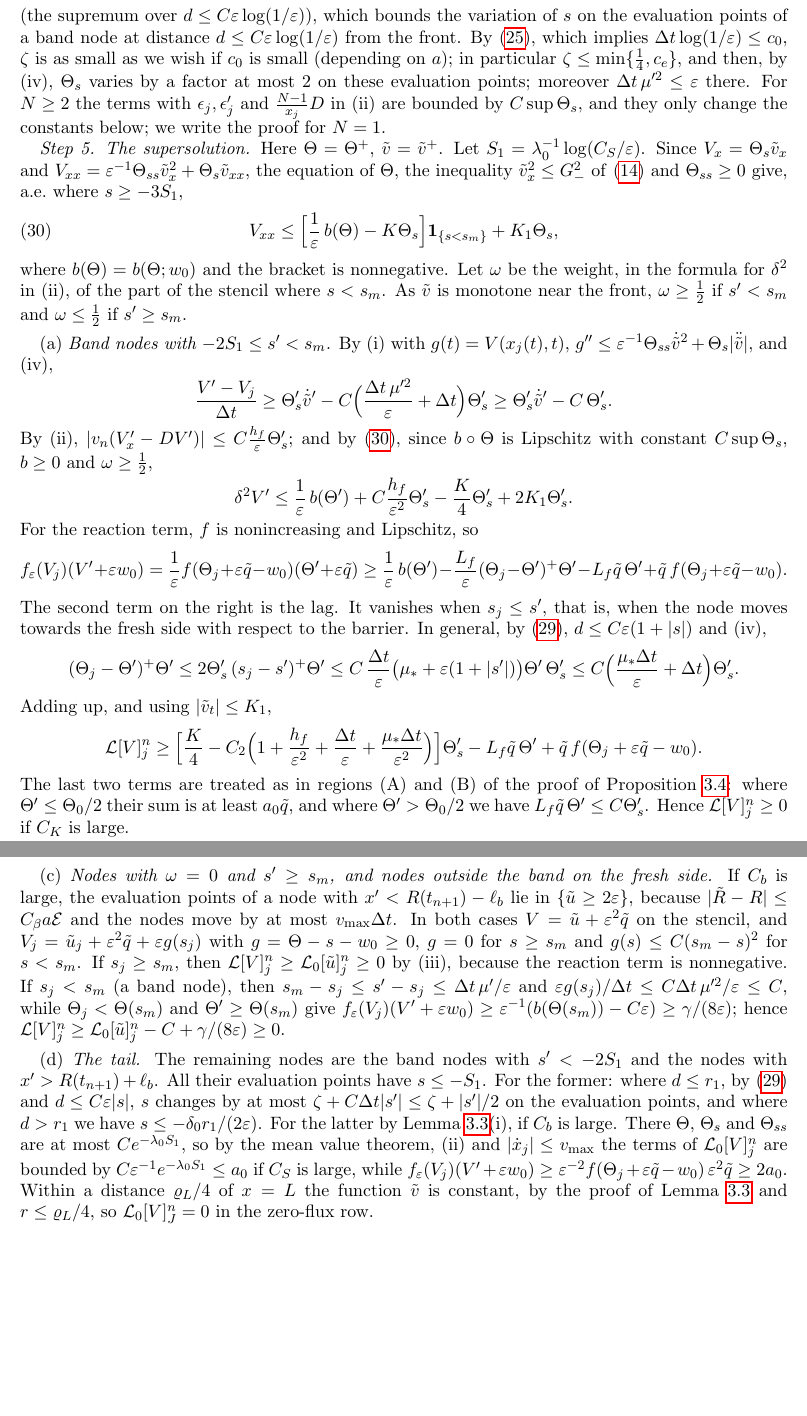
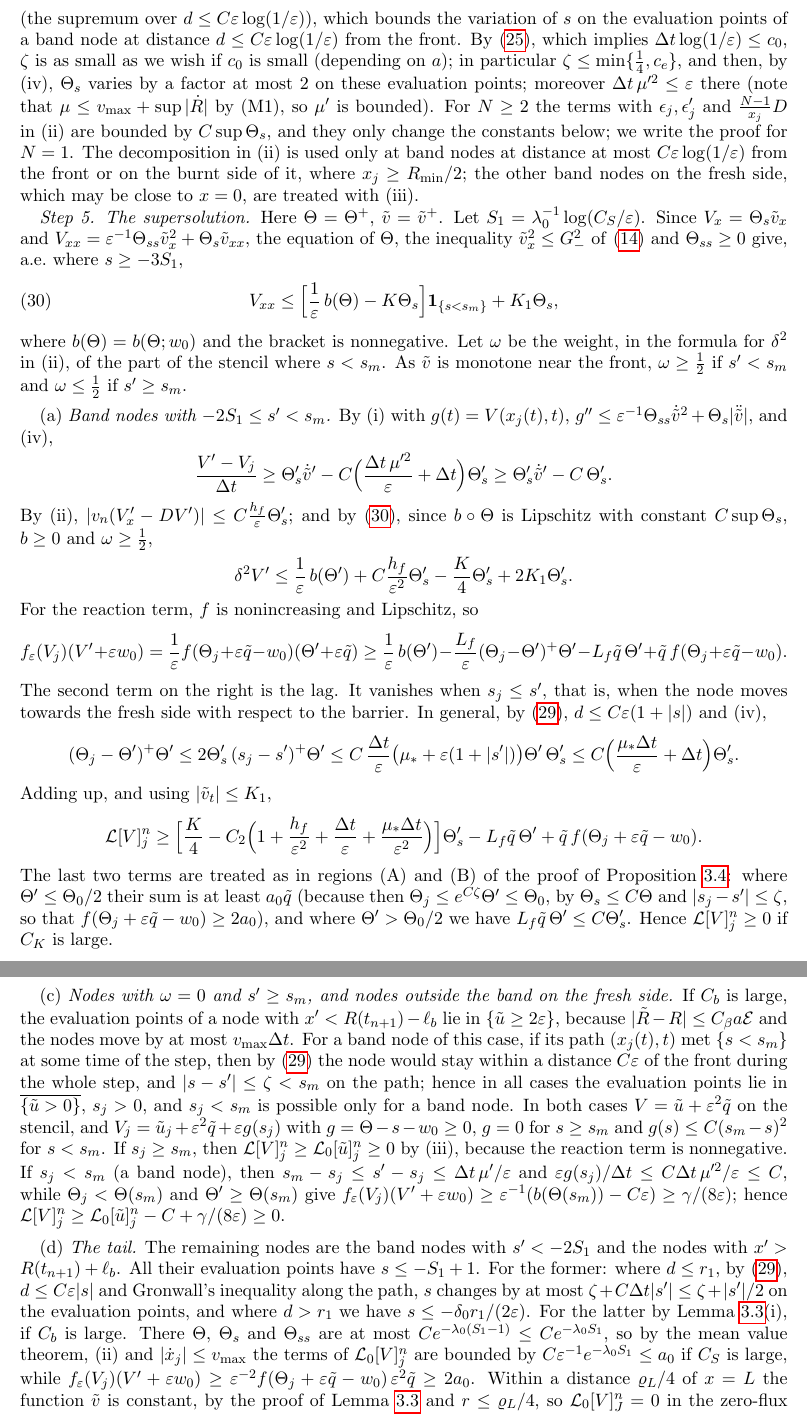
Before and after one commit to jfbonder/combustion, a LaTeX paper (paper/main.tex): two parts of pages 23 and 24 of 36, joined at a grey line, cut so that both start at the same text, the shorter picture padded with empty space. Compiled offline with pdfLaTeX.

Commit message:
Paper: expository gaps in the supersolution part of the convergence proof
Evaluation points along the path in case (c), consistency of the discrete
Laplacian at r = 0, where the decomposition for N >= 2 is used, the old time
level in the reaction term of case (a), the tail, and hypotheses used tacitly.

Co-Authored-By: Claude Fable 5.2 <noreply@anthropic.com>
Claude-Session: https://claude.ai/code/session_01LBysrFBgjtCcmDCZQSik8y

```diff
--- a/paper/main.tex
+++ b/paper/main.tex
@@ -1723,8 +1728,12 @@
 \eqref{cv:eq:hyp}, which implies $\Delta t\log(1/\ve)\le c_0$, $\zeta$ is as small as we wish if
 $c_0$ is small (depending on $a$); in particular $\zeta\le\min\{\frac14,c_e\}$, and then, by
 (iv), $\Theta_s$ varies by a factor at most $2$ on these evaluation points; moreover
-$\Delta t\,\mu'^2\le\ve$ there. For $N\ge2$ the terms with $\epsilon_j,\epsilon_j'$ and $\frac{N-1}{x_j}D$ in (ii) are bounded by
+$\Delta t\,\mu'^2\le\ve$ there (note that $\mu\le v_{\max}+\sup|\dot R|$ by (M1), so $\mu'$ is
+bounded). For $N\ge2$ the terms with $\epsilon_j,\epsilon_j'$ and $\frac{N-1}{x_j}D$ in (ii) are bounded by
 $C\sup\Theta_s$, and they only change the constants below; we write the proof for $N=1$.
+The decomposition in (ii) is used only at band nodes at distance at most
+$C\ve\log(1/\ve)$ from the front or on the burnt side of it, where $x_j\ge R_{\min}/2$; the
+other band nodes on the fresh side, which may be close to $x=0$, are treated with (iii).
 
 \emph{Step 5. The supersolution.} Here $\Theta=\Theta^+$, $\tilde v=\tilde v^+$. Let
 $S_1=\lambda_0^{-1}\log(C_S/\ve)$. Since $V_x=\Theta_s\tilde v_x$ and
@@ -1768,7 +1777,9 @@
 -L_f\tilde q\,\Theta'+\tilde q\,f(\Theta_j+\ve\tilde q-w_0).
 \]
 The last two terms are treated as in regions (A) and (B) of the proof of
-Proposition~\ref{q:prop:super}: where $\Theta'\le\Theta_0/2$ their sum is at least $a_0\tilde q$, and
+Proposition~\ref{q:prop:super}: where $\Theta'\le\Theta_0/2$ their sum is at least $a_0\tilde q$
+(because then $\Theta_j\le e^{C\zeta}\Theta'\le\Theta_0$, by $\Theta_s\le C\Theta$ and $|s_j-s'|\le\zeta$, so that
+$f(\Theta_j+\ve\tilde q-w_0)\ge2a_0$), and
 where $\Theta'>\Theta_0/2$ we have $L_f\tilde q\,\Theta'\le C\Theta_s'$. Hence $\Lop[V]^n_j\ge0$ if $C_K$ is large.
 
 \smallskip
@@ -1788,7 +1799,11 @@
 (c) \emph{Nodes with $\omega=0$ and $s'\ge s_m$, and nodes outside the band on the fresh side.}
 If $C_b$ is large, the evaluation points of a node with $x'<R(t_{n+1})-\ell_b$ lie in
 $\{\tilde u\ge2\ve\}$, because $|\tilde R-R|\le C_\beta a\mathcal E$ and the nodes move by at most
-$v_{\max}\Delta t$. In both cases $V=\tilde u+\ve^2\tilde q$ on the stencil, and
+$v_{\max}\Delta t$. For a band node of this case, if its path $(x_j(t),t)$ met $\{s<s_m\}$
+at some time of the step, then by \eqref{cv:eq:rel} the node would stay within a distance
+$C\ve$ of the front during the whole step, and $|s-s'|\le\zeta<s_m$ on the path; hence in
+all cases the evaluation points lie in $\overline{\{\tilde u>0\}}$, $s_j>0$, and $s_j<s_m$ is
+possible only for a band node. In both cases $V=\tilde u+\ve^2\tilde q$ on the stencil, and
 $V_j=\tilde u_j+\ve^2\tilde q+\ve g(s_j)$ with $g=\Theta-s-w_0\ge0$, $g=0$ for $s\ge s_m$ and
 $g(s)\le C(s_m-s)^2$ for $s<s_m$. If $s_j\ge s_m$, then $\Lop[V]^n_j\ge\Lop_0[\tilde u]^n_j\ge0$ by
 (iii), because the reaction term is nonnegative. If $s_j<s_m$ (a band node), then
@@ -1798,11 +1813,13 @@
 
 \smallskip
 (d) \emph{The tail.} The remaining nodes are the band nodes with $s'<-2S_1$ and the
-nodes with $x'>R(t_{n+1})+\ell_b$. All their evaluation points have $s\le-S_1$. For the
-former: where $d\le r_1$, by \eqref{cv:eq:rel} and $d\le C\ve|s|$, $s$ changes by at most
+nodes with $x'>R(t_{n+1})+\ell_b$. All their evaluation points have $s\le-S_1+1$. For the
+former: where $d\le r_1$, by \eqref{cv:eq:rel}, $d\le C\ve|s|$ and Gronwall's inequality
+along the path, $s$ changes by at most
 $\zeta+C\Delta t|s'|\le\zeta+|s'|/2$ on the evaluation points, and where $d>r_1$ we have
 $s\le-\delta_0r_1/(2\ve)$. For the latter by Lemma~\ref{q:lem:ext}(i), if $C_b$ is large. There
-$\Theta$, $\Theta_s$ and $\Theta_{ss}$ are at most $Ce^{-\lambda_0S_1}$, so by the mean value theorem, (ii) and
+$\Theta$, $\Theta_s$ and $\Theta_{ss}$ are at most $Ce^{-\lambda_0(S_1-1)}\le Ce^{-\lambda_0S_1}$, so by the mean
+value theorem, (ii) and
 $|\dot x_j|\le v_{\max}$ the terms of $\Lop_0[V]^n_j$ are bounded by
 $C\ve^{-1}e^{-\lambda_0S_1}\le a_0$ if $C_S$ is large, while
 $f_\ve(V_j)(V'+\ve w_0)\ge\ve^{-2}f(\Theta_j+\ve\tilde q-w_0)\,\ve^2\tilde q\ge2a_0$. Within a distance
```
Also changed, not shown: paper/main_draft.pdf, paper/main.tex (20 more changed lines).
